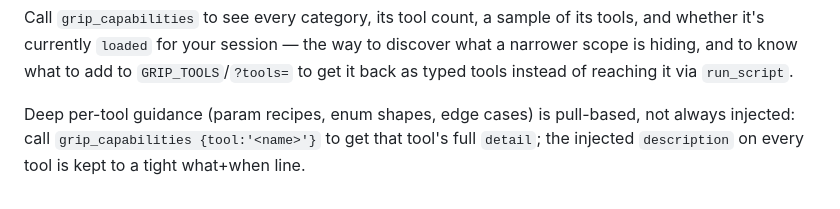
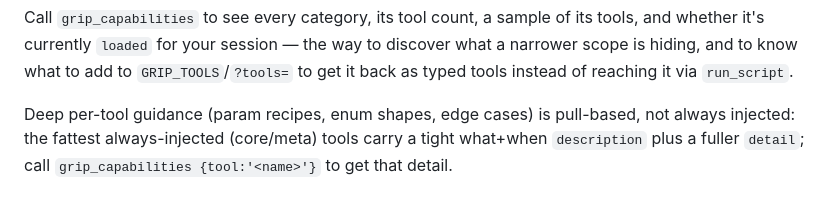
Before and after one commit to spendolas/grip, a Markdown page: TOOLS.md, the part around the change. GitHub-like rendering.

```diff
--- a/TOOLS.md
+++ b/TOOLS.md
@@ -659,4 +659,4 @@ Tokens are comma-separated. `core` (the default when `GRIP_TOOLS` is unset) and
 
 Call `grip_capabilities` to see every category, its tool count, a sample of its tools, and whether it's currently `loaded` for your session — the way to discover what a narrower scope is hiding, and to know what to add to `GRIP_TOOLS`/`?tools=` to get it back as typed tools instead of reaching it via `run_script`.
 
-Deep per-tool guidance (param recipes, enum shapes, edge cases) is pull-based, not always injected: call `grip_capabilities {tool:'<name>'}` to get that tool's full `detail`; the injected `description` on every tool is kept to a tight what+when line.
+Deep per-tool guidance (param recipes, enum shapes, edge cases) is pull-based, not always injected: the fattest always-injected (core/meta) tools carry a tight what+when `description` plus a fuller `detail`; call `grip_capabilities {tool:'<name>'}` to get that detail.
```
Also changed, not shown: bridge/README.md (+1 -1 lines).
